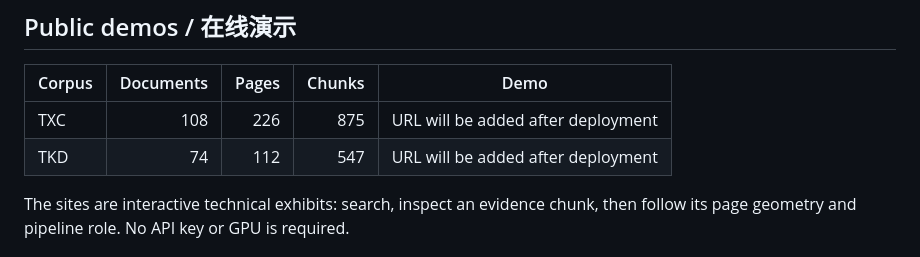
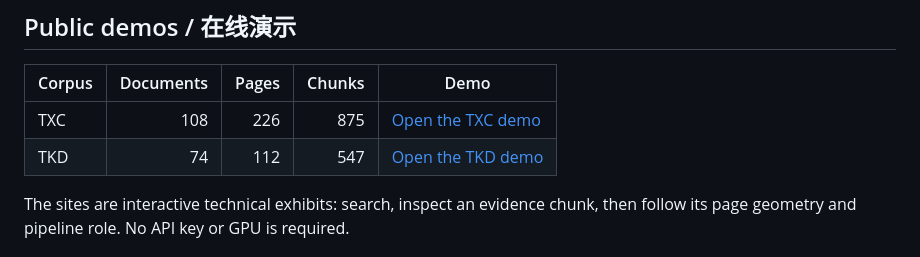
Before and after one commit to zzkws/Layout-Aware-RAG, a Markdown page: README.md, the part around the change. Rendered like a GitHub page.

Commit message:
docs: add public demo URLs

```diff
--- a/README.md
+++ b/README.md
@@ -21,8 +21,8 @@ Evidence RAG Pilot is a public demonstration of my document-AI and RAG engineeri
 
 | Corpus | Documents | Pages | Chunks | Demo |
 |---|---:|---:|---:|---|
-| TXC | 108 | 226 | 875 | URL will be added after deployment |
-| TKD | 74 | 112 | 547 | URL will be added after deployment |
+| TXC | 108 | 226 | 875 | [Open the TXC demo](https://evidence-rag-txc.zzkws.chatgpt.site) |
+| TKD | 74 | 112 | 547 | [Open the TKD demo](https://evidence-rag-tkd.zzkws.chatgpt.site) |
 
 The sites are interactive technical exhibits: search, inspect an evidence chunk, then follow its page geometry and pipeline role. No API key or GPU is required.
 
```
Also changed, not shown: docs/project-analysis.md (+4 -0 lines).
